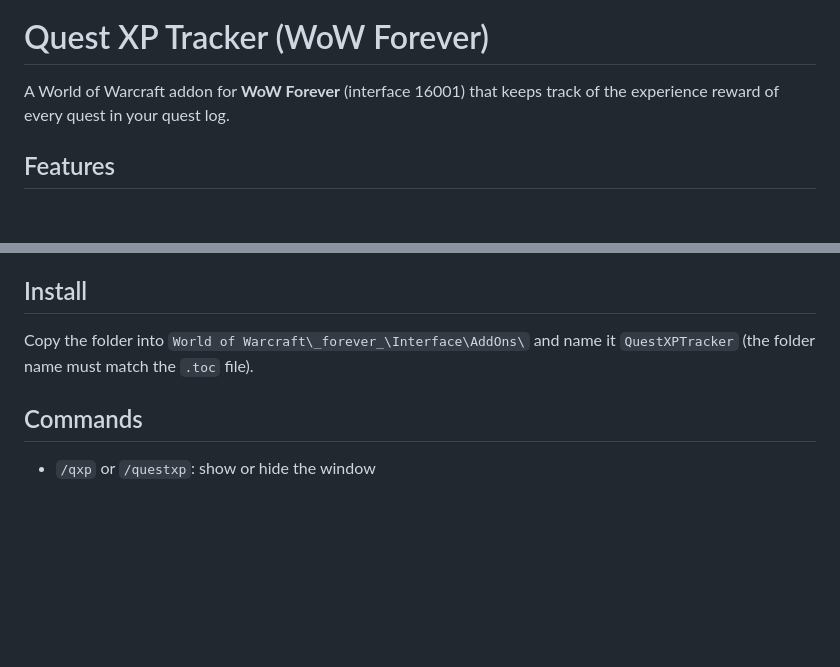
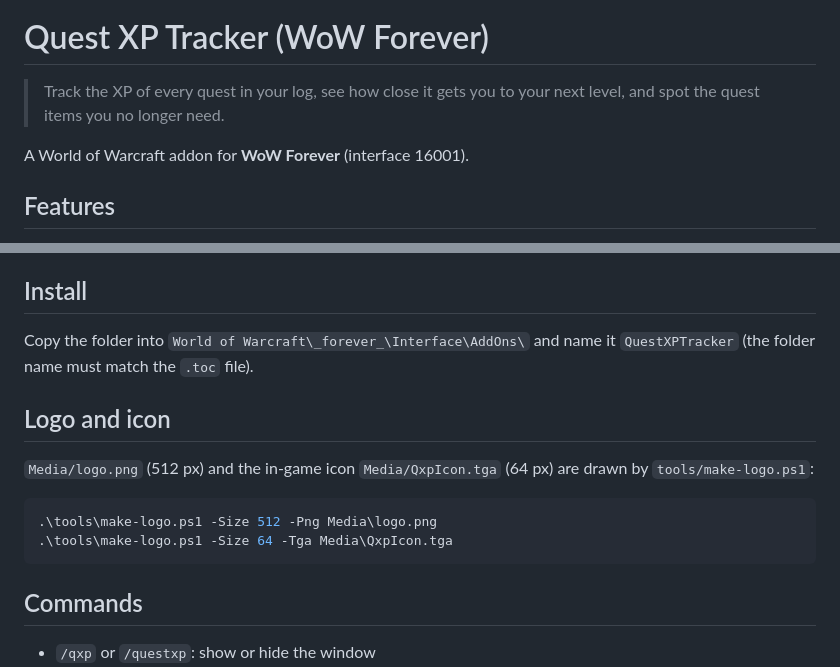
Before and after one commit to Lundqwist/WoW_Forever_QuestXPTracker, a Markdown page: README.md, 2 parts joined by grey strips. Drawn GitHub-style; blank space fills up the shorter version.

Commit message:
Add Qxp logo, regenerate minimap icon from it, add one-line summary

````diff
--- a/README.md
+++ b/README.md
@@ -1,6 +3,8 @@
 # Quest XP Tracker (WoW Forever)
 
-A World of Warcraft addon for **WoW Forever** (interface 16001) that keeps track of the experience reward of every quest in your quest log.
+> Track the XP of every quest in your log, see how close it gets you to your next level, and spot the quest items you no longer need.
+
+A World of Warcraft addon for **WoW Forever** (interface 16001).
 
 ## Features
 
@@ -28,6 +32,15 @@ A World of Warcraft addon for **WoW Forever** (interface 16001) that keeps track
 
 Copy the folder into `World of Warcraft\_forever_\Interface\AddOns\` and name it `QuestXPTracker` (the folder name must match the `.toc` file).
 
+## Logo and icon
+
+`Media/logo.png` (512 px) and the in-game icon `Media/QxpIcon.tga` (64 px) are drawn by `tools/make-logo.ps1`:
+
+```powershell
+.\tools\make-logo.ps1 -Size 512 -Png Media\logo.png
+.\tools\make-logo.ps1 -Size 64 -Tga Media\QxpIcon.tga
+```
+
 ## Commands
 
 - `/qxp` or `/questxp`: show or hide the window
````
Also changed, not shown: other parts of README.md (+2 -0 lines), Media/logo.png (added), 3 other files.
